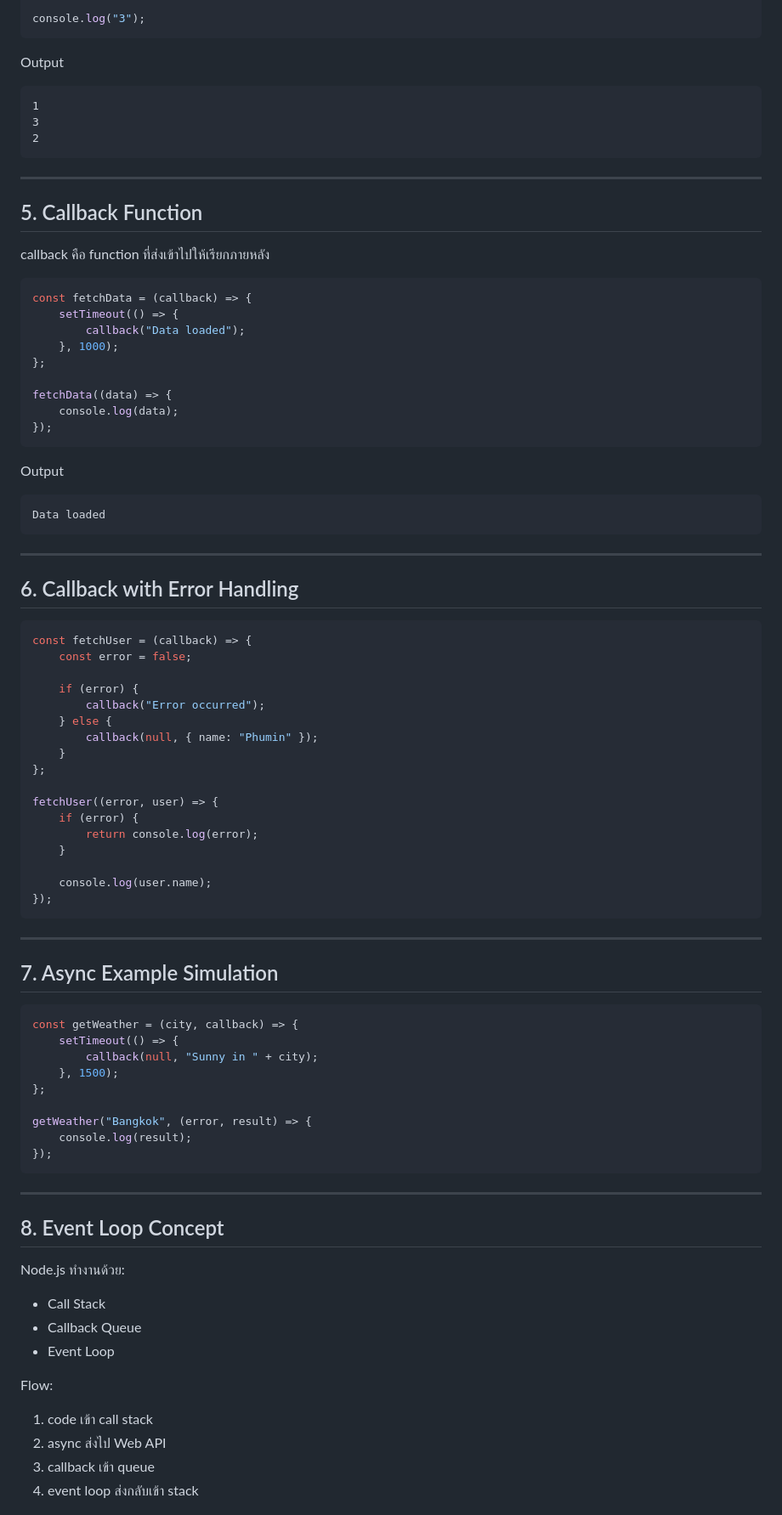
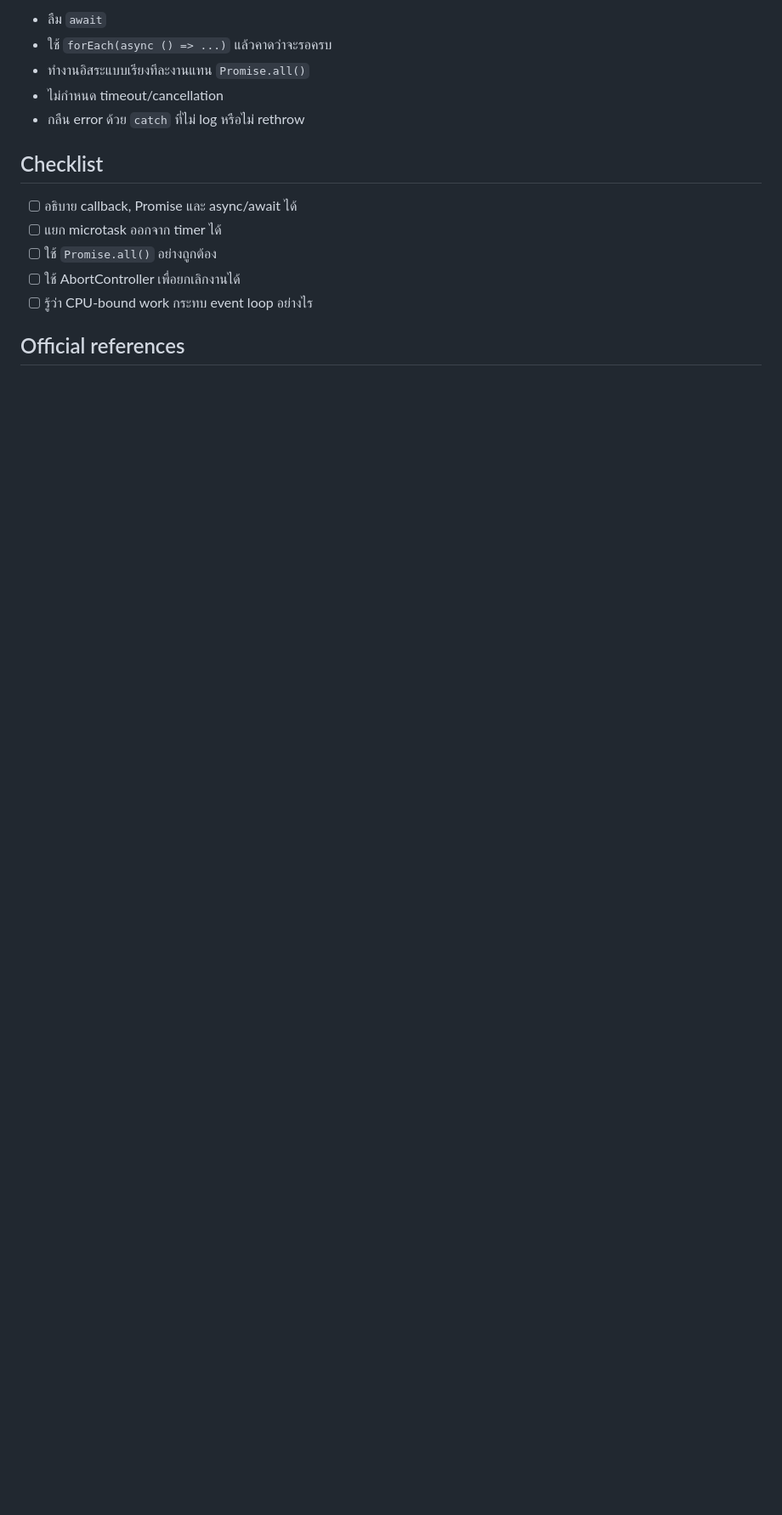
Before and after one commit to PhuminDecOKnoi/nodejs-learning-path, a Markdown page: module-06-asynchronous-programming.md, the part around one of its changes. Shown at 85% size. Drawn GitHub-style; blank space fills up the shorter version.

Commit message:
docs: modernize module 06 async programming

````diff
--- a/module-06-asynchronous-programming.md
+++ b/module-06-asynchronous-programming.md
@@ -71,85 +88,17 @@ setTimeout(() => {
 
-console.log("3");
-```
+- ลืม `await`
+- ใช้ `forEach(async () => ...)` แล้วคาดว่าจะรอครบ
+- ทำงานอิสระแบบเรียงทีละงานแทน `Promise.all()`
+- ไม่กำหนด timeout/cancellation
+- กลืน error ด้วย `catch` ที่ไม่ log หรือไม่ rethrow
 
-Output
-```
-1
-3
-2
-```
+## Checklist
 
----
+- [ ] อธิบาย callback, Promise และ async/await ได้
+- [ ] แยก microtask ออกจาก timer ได้
+- [ ] ใช้ `Promise.all()` อย่างถูกต้อง
+- [ ] ใช้ AbortController เพื่อยกเลิกงานได้
+- [ ] รู้ว่า CPU-bound work กระทบ event loop อย่างไร
 
-## 5. Callback Function
-callback คือ function ที่ส่งเข้าไปให้เรียกภายหลัง
+## Official references
 
-```javascript
-const fetchData = (callback) => {
-    setTimeout(() => {
-        callback("Data loaded");
-    }, 1000);
-};
-
-fetchData((data) => {
-    console.log(data);
-});
-```
-
-Output
-```
-Data loaded
-```
-
----
-
-## 6. Callback with Error Handling
-```javascript
-const fetchUser = (callback) => {
-    const error = false;
-
-    if (error) {
-        callback("Error occurred");
-    } else {
-        callback(null, { name: "Phumin" });
-    }
-};
-
-fetchUser((error, user) => {
-    if (error) {
-        return console.log(error);
-    }
-
-    console.log(user.name);
-});
-```
-
----
-
-## 7. Async Example Simulation
-```javascript
-const getWeather = (city, callback) => {
-    setTimeout(() => {
-        callback(null, "Sunny in " + city);
-    }, 1500);
-};
-
-getWeather("Bangkok", (error, result) => {
-    console.log(result);
-});
-```
-
----
-
-## 8. Event Loop Concept
-Node.js ทำงานด้วย:
-- Call Stack
-- Callback Queue
-- Event Loop
-
-Flow:
-1. code เข้า call stack
-2. async ส่งไป Web API
-3. callback เข้า queue
-4. event loop ส่งกลับเข้า stack
-
````
Also changed, not shown: other parts of module-06-asynchronous-programming.md (+68 -110 lines).
